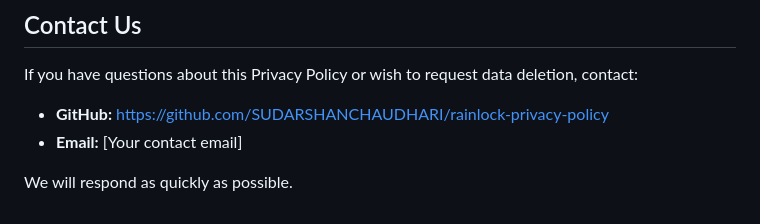
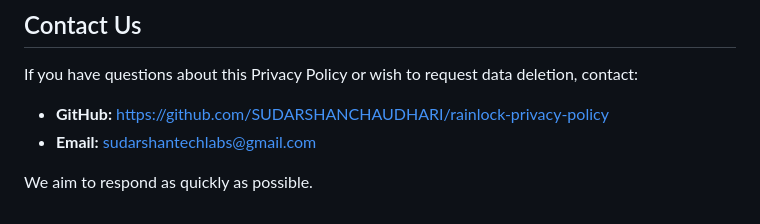
Before and after one commit to SUDARSHANCHAUDHARI/rainlock-privacy-policy, a Markdown page: README.md, the part around one of its changes. GitHub-like rendering.

```diff
--- a/README.md
+++ b/README.md
@@ -92,7 +125,7 @@ We may update this Privacy Policy to reflect new features or legal requirements.
 
 If you have questions about this Privacy Policy or wish to request data deletion, contact:
 
-* **GitHub:** [https://github.com/SUDARSHANCHAUDHARI/rainlock-privacy-policy](https://github.com/SUDARSHANCHAUDHARI/rainlock-privacy-policy)
-* **Email:** [Your contact email]
+* **GitHub:** https://github.com/SUDARSHANCHAUDHARI/rainlock-privacy-policy
+* **Email:** sudarshantechlabs@gmail.com
 
-We will respond as quickly as possible.
+We aim to respond as quickly as possible.
```
Also changed, not shown: other parts of README.md (+78 -45 lines).
